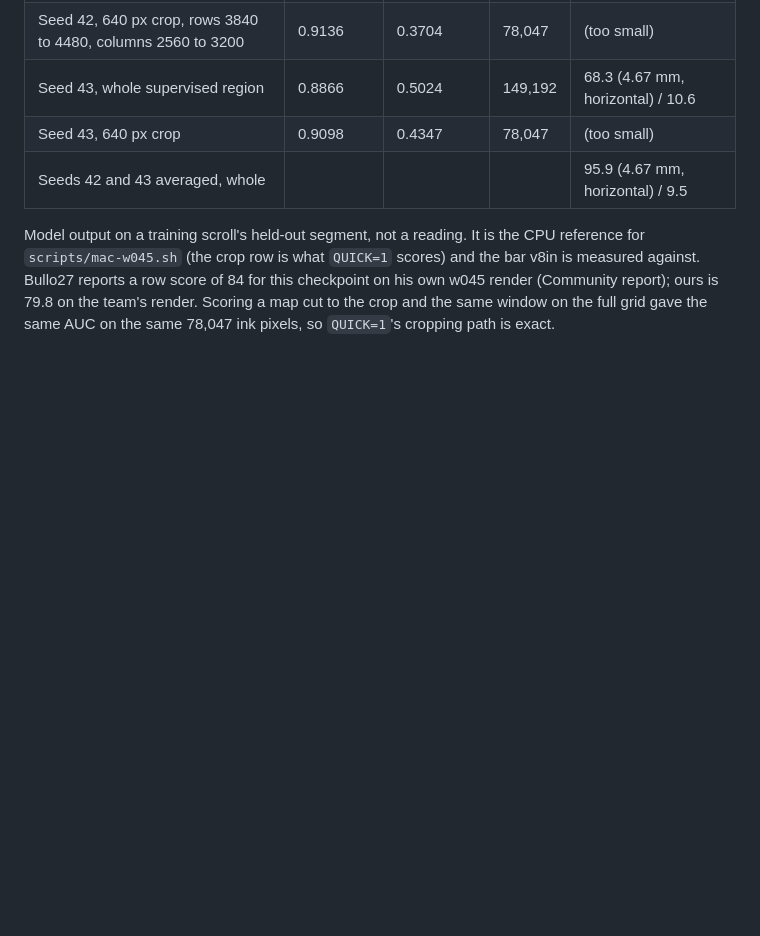
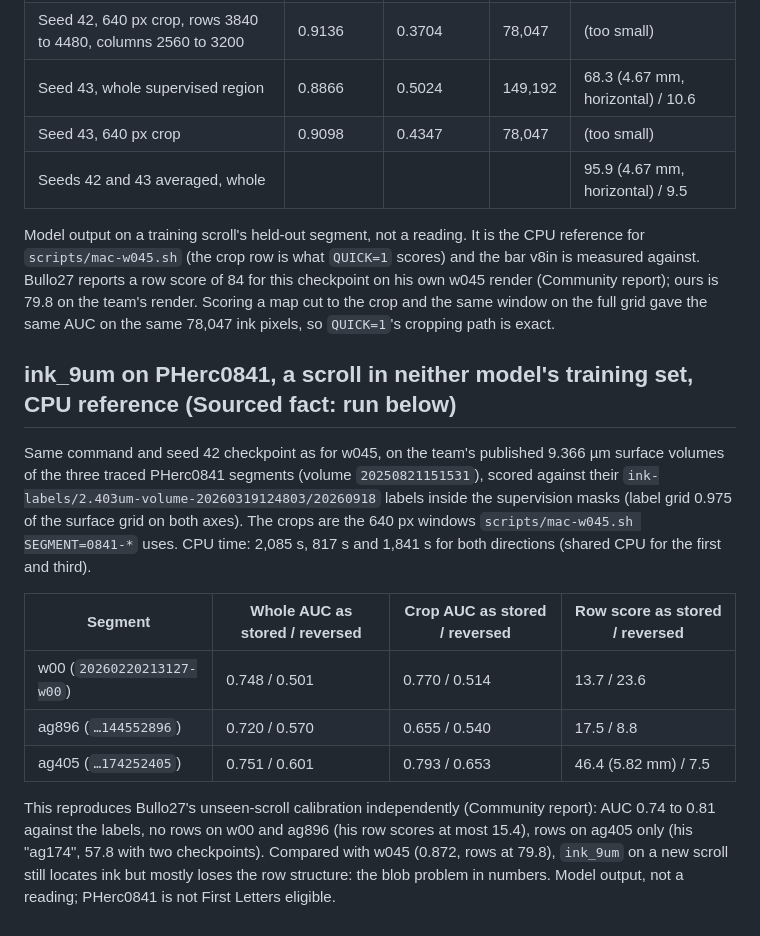
Before and after one commit to ChaseHendrick/Scrolls, a Markdown page: docs/logs/2026-10-07-community-scan.md, the part around the change. Rendered like a GitHub page; blank space fills up the shorter version.

Commit message:
Log the ink_9um CPU reference on PHerc0841's three segments (unseen scroll)
AUC 0.72 to 0.75 against the labels, rows only on ag405 (46.4): reproduces
Bullo27's unseen-scroll calibration, and is the bar for v8in on 0841.

Co-Authored-By: Claude Opus 5.5 <noreply@anthropic.com>
Claude-Session: https://claude.ai/code/session_01Sj4FJ3x8aT35YS3mNkrG35

```diff
--- a/docs/logs/2026-10-07-community-scan.md
+++ b/docs/logs/2026-10-07-community-scan.md
@@ -86,3 +86,15 @@ villa `main` at `e0bbb8b`, CPU (4 cores), `python -m vesuvius.ink_detection.infe
 | Seeds 42 and 43 averaged, whole | | | | 95.9 (4.67 mm, horizontal) / 9.5 |
 
 Model output on a training scroll's held-out segment, not a reading. It is the CPU reference for `scripts/mac-w045.sh` (the crop row is what `QUICK=1` scores) and the bar v8in is measured against. Bullo27 reports a row score of 84 for this checkpoint on his own w045 render (Community report); ours is 79.8 on the team's render. Scoring a map cut to the crop and the same window on the full grid gave the same AUC on the same 78,047 ink pixels, so `QUICK=1`'s cropping path is exact.
+
+## ink_9um on PHerc0841, a scroll in neither model's training set, CPU reference (Sourced fact: run below)
+
+Same command and seed 42 checkpoint as for w045, on the team's published 9.366 µm surface volumes of the three traced PHerc0841 segments (volume `20250821151531`), scored against their `ink-labels/2.403um-volume-20260319124803/20260918` labels inside the supervision masks (label grid 0.975 of the surface grid on both axes). The crops are the 640 px windows `scripts/mac-w045.sh SEGMENT=0841-*` uses. CPU time: 2,085 s, 817 s and 1,841 s for both directions (shared CPU for the first and third).
+
+| Segment | Whole AUC as stored / reversed | Crop AUC as stored / reversed | Row score as stored / reversed |
+| --- | --- | --- | --- |
+| w00 (`20260220213127-w00`) | 0.748 / 0.501 | 0.770 / 0.514 | 13.7 / 23.6 |
+| ag896 (`…144552896`) | 0.720 / 0.570 | 0.655 / 0.540 | 17.5 / 8.8 |
+| ag405 (`…174252405`) | 0.751 / 0.601 | 0.793 / 0.653 | 46.4 (5.82 mm) / 7.5 |
+
+This reproduces Bullo27's unseen-scroll calibration independently (Community report): AUC 0.74 to 0.81 against the labels, no rows on w00 and ag896 (his row scores at most 15.4), rows on ag405 only (his "ag174", 57.8 with two checkpoints). Compared with w045 (0.872, rows at 79.8), `ink_9um` on a new scroll still locates ink but mostly loses the row structure: the blob problem in numbers. Model output, not a reading; PHerc0841 is not First Letters eligible.
```
